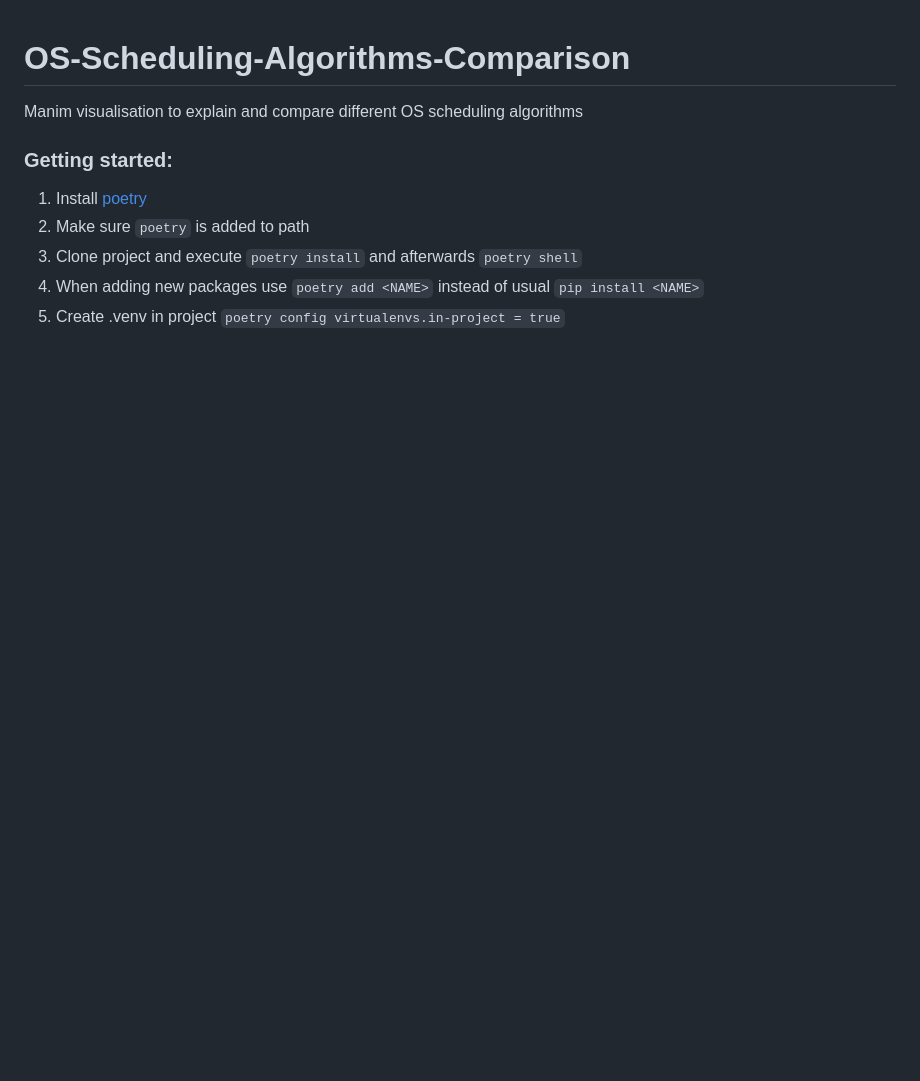
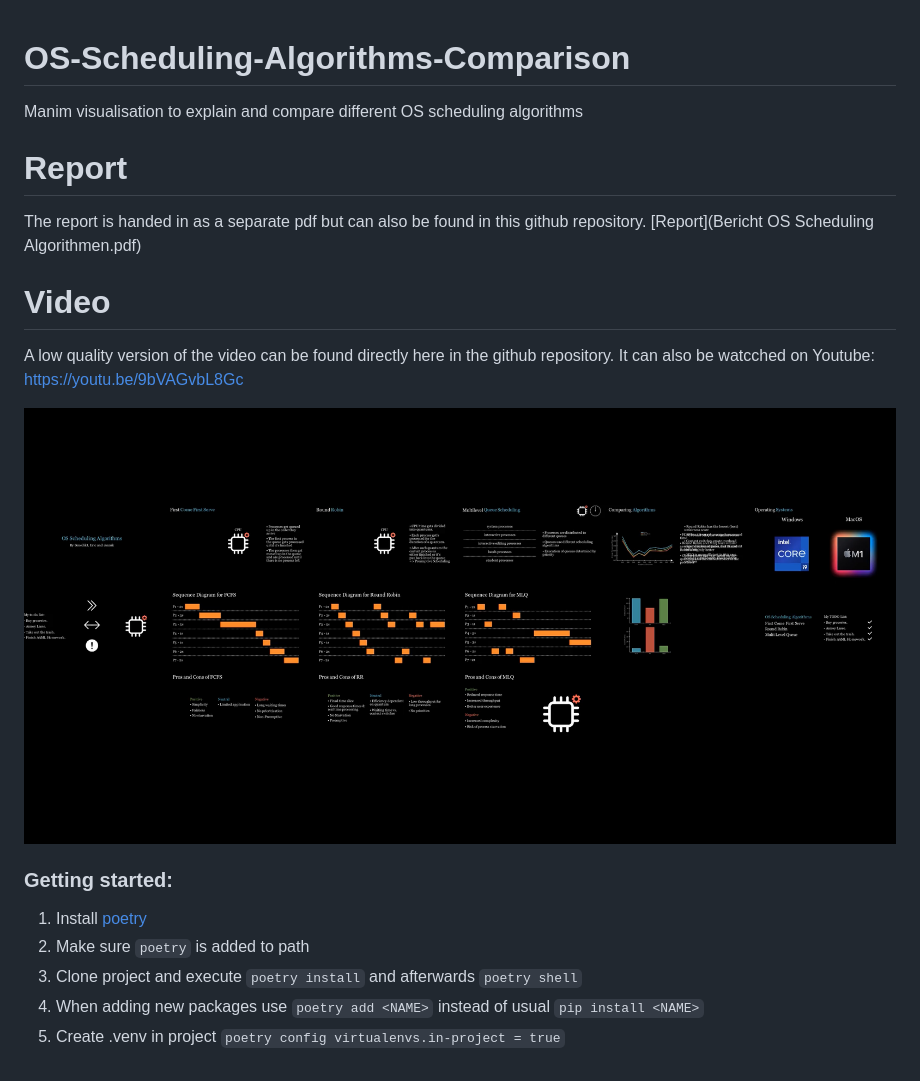
Before and after one commit to echtermeyer/OS-Scheduling-Algorithms-Comparison, a Markdown page: README.md, the part around the change. Rendered like a GitHub page; pictures changed too: img/Endcard.png (added); blank space fills up the shorter version.

Commit message:
Readme ergänzt

```diff
--- a/README.md
+++ b/README.md
@@ -1,5 +1,15 @@
 # OS-Scheduling-Algorithms-Comparison
 Manim visualisation to explain and compare different OS scheduling algorithms
+
+# Report
+The report is handed in as a separate pdf but can also be found in this github repository.
+[Report](Bericht OS Scheduling Algorithmen.pdf)
+
+# Video
+A low quality version of the video can be found directly here in the github repository.
+It can also be watcched on Youtube: https://youtu.be/9bVAGvbL8Gc
+
+![Endcard Video](./img/Endcard.png)
 
 ### Getting started:
 1. Install [poetry](https://python-poetry.org/docs/basic-usage/)
```
Also changed, not shown: 1 other file.
